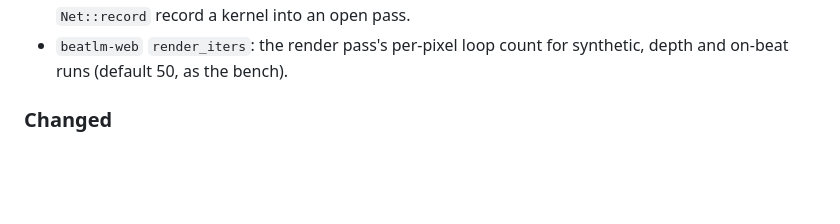
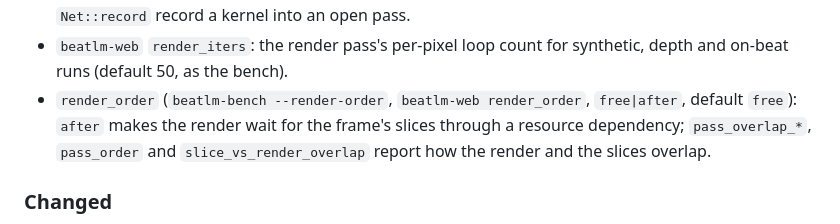
Before and after one commit to ynishi/beatlm, a Markdown page: CHANGELOG.md, the part around the change. Drawn GitHub-style; blank space fills up the shorter version.

Commit message:
Record render_order and the overlap lines in the changelog
Verified: no code changed; just commit-msg-check below.

```diff
--- a/CHANGELOG.md
+++ b/CHANGELOG.md
@@ -103,6 +103,10 @@ and this project adheres to
   record a kernel into an open pass.
 - `beatlm-web` `render_iters`: the render pass's per-pixel loop count for
   synthetic, depth and on-beat runs (default 50, as the bench).
+- `render_order` (`beatlm-bench --render-order`, `beatlm-web render_order`,
+  `free|after`, default `free`): `after` makes the render wait for the frame's
+  slices through a resource dependency; `pass_overlap_*`, `pass_order` and
+  `slice_vs_render_overlap` report how the render and the slices overlap.
 
 ### Changed
 
```
